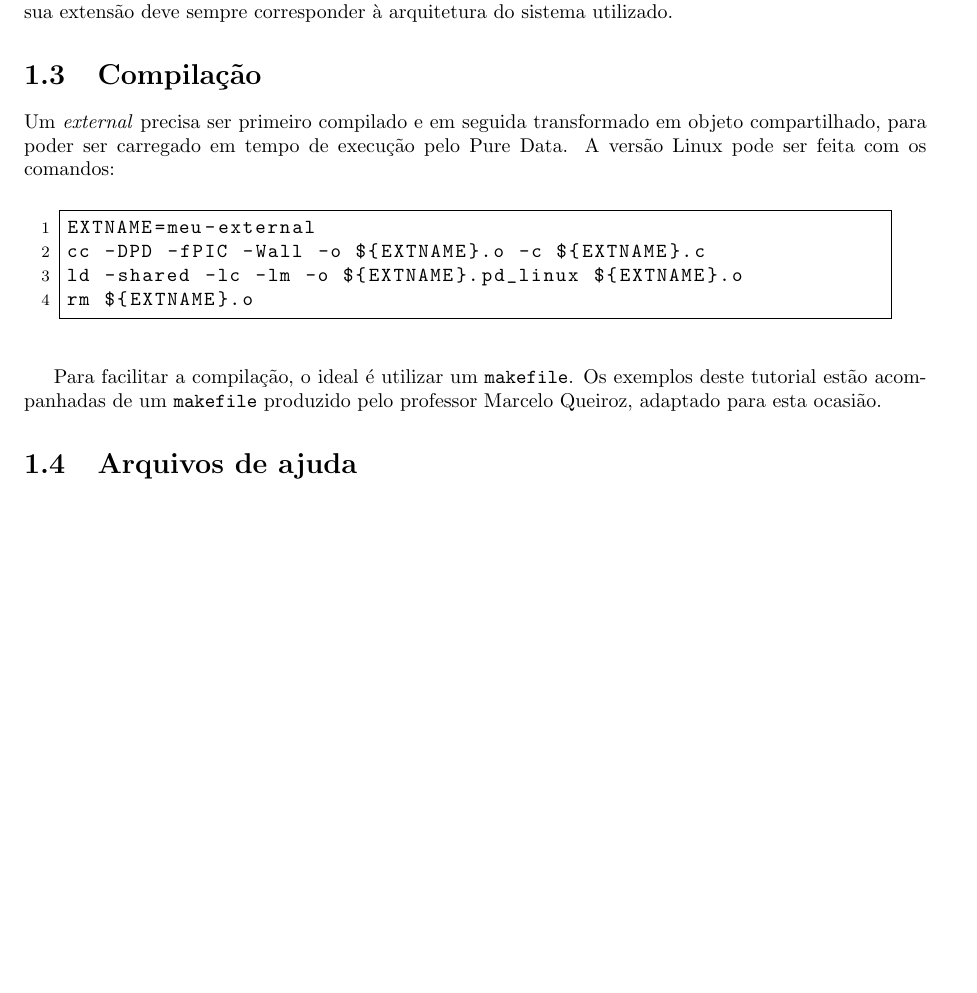
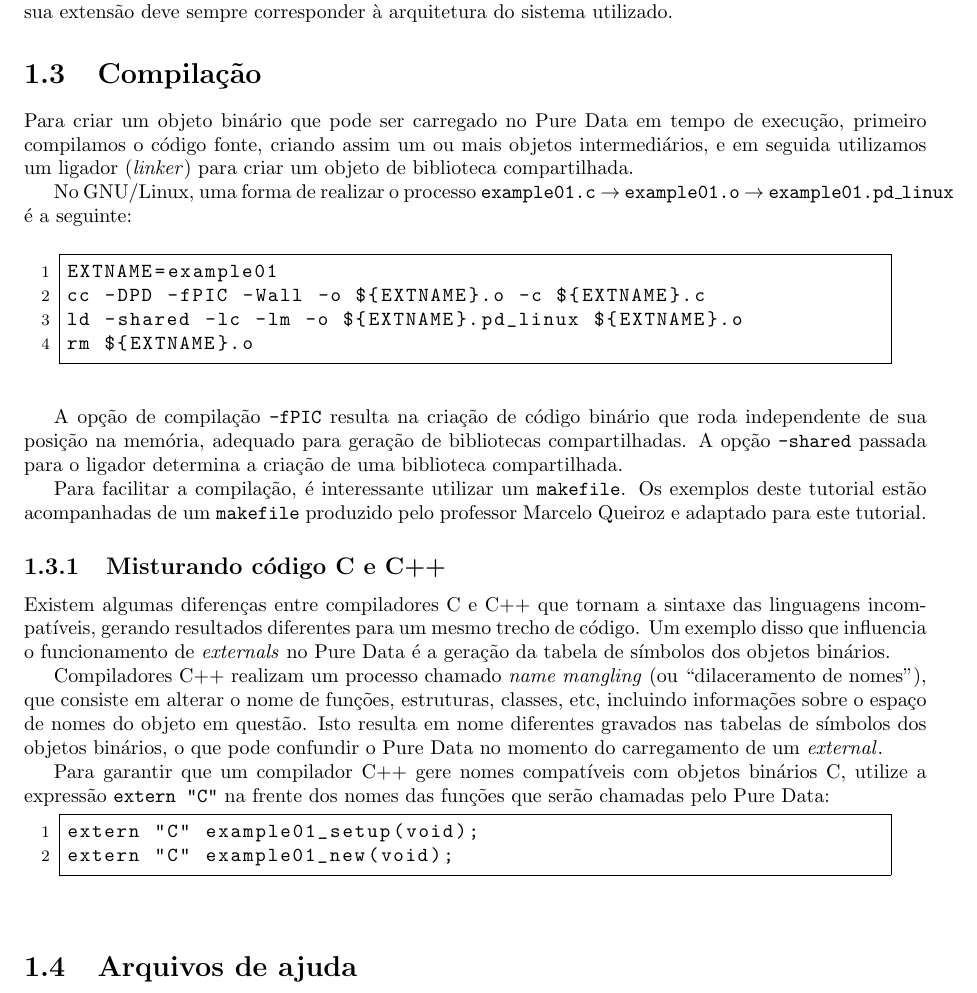
Before and after one commit to flschiavoni/pd-external-tutorial, a LaTeX document (tex/pd-external-tutorial.tex, which reads tex/01.apresentacao.tex): part of page 3 of 30 before the commit and part of page 3 of 31 after it, cut so that both start at the same text, the shorter picture padded with empty space. Compiled offline with pdfLaTeX.

Commit message:
adding info about compiling and name mangling

```diff
--- a/tex/01.apresentacao.tex
+++ b/tex/01.apresentacao.tex
@@ -71,21 +71,54 @@ corresponder à arquitetura do sistema utilizado.
 \section{Compilação}
 \label{sec:compiling}
 
-Um \external precisa ser primeiro compilado e em seguida transformado em
-objeto compartilhado, para poder ser carregado em tempo de execução pelo Pure
-Data. A versão Linux pode ser feita com os comandos:
+Para criar um objeto binário que pode ser carregado no Pure Data em tempo de
+execução, primeiro compilamos o código fonte, criando assim um ou mais objetos
+intermediários, e em seguida utilizamos um ligador (\emph{linker}) para criar
+um objeto de biblioteca compartilhada.
+
+No GNU/Linux, uma forma de realizar o processo
+\texttt{example01.c} $\rightarrow$ \texttt{example01.o} $\rightarrow$
+\texttt{example01.pd\_linux} é a seguinte:
 
 \vspace{1em}
 \begin{lstlisting}
-EXTNAME=meu-external
+EXTNAME=example01
 cc -DPD -fPIC -Wall -o ${EXTNAME}.o -c ${EXTNAME}.c
 ld -shared -lc -lm -o ${EXTNAME}.pd_linux ${EXTNAME}.o
 rm ${EXTNAME}.o
 \end{lstlisting}
 
-Para facilitar a compilação, o ideal é utilizar um \texttt{makefile}. Os
+A opção de compilação \texttt{-fPIC} resulta na criação de código binário que
+roda independente de sua posição na memória, adequado para geração de
+bibliotecas compartilhadas. A opção \texttt{-shared} passada para o ligador
+determina a criação de uma biblioteca compartilhada.
+
+Para facilitar a compilação, é interessante utilizar um \texttt{makefile}. Os
 exemplos deste tutorial estão acompanhadas de um \texttt{makefile} produzido
-pelo professor Marcelo Queiroz, adaptado para esta ocasião.
+pelo professor Marcelo Queiroz e adaptado para este tutorial.
+
+\subsection{Misturando código C e C++}
+
+Existem algumas diferenças entre compiladores C e C++ que tornam a sintaxe das
+linguagens incompatíveis, gerando resultados diferentes para um mesmo trecho
+de código. Um exemplo disso que influencia o funcionamento de \externals no
+Pure Data é a geração da tabela de símbolos dos objetos binários.
+
+Compiladores C++ realizam um processo chamado \emph{name mangling} (ou
+``dilaceramento de nomes"), que consiste em alterar o nome de funções,
+estruturas, classes, etc, incluindo informações sobre o espaço de nomes do
+objeto em questão. Isto resulta em nome diferentes gravados nas tabelas de
+símbolos dos objetos binários, o que pode confundir o Pure Data no momento do
+carregamento de um \external.
+
+Para garantir que um compilador C++ gere nomes compatíveis com objetos
+binários C, utilize a expressão \texttt{extern "C"} na frente dos nomes das
+funções que serão chamadas pelo Pure Data:
+
+\begin{lstlisting}
+extern "C" example01_setup(void);
+extern "C" example01_new(void);
+\end{lstlisting}
 
 \section{Arquivos de ajuda}
 
```
